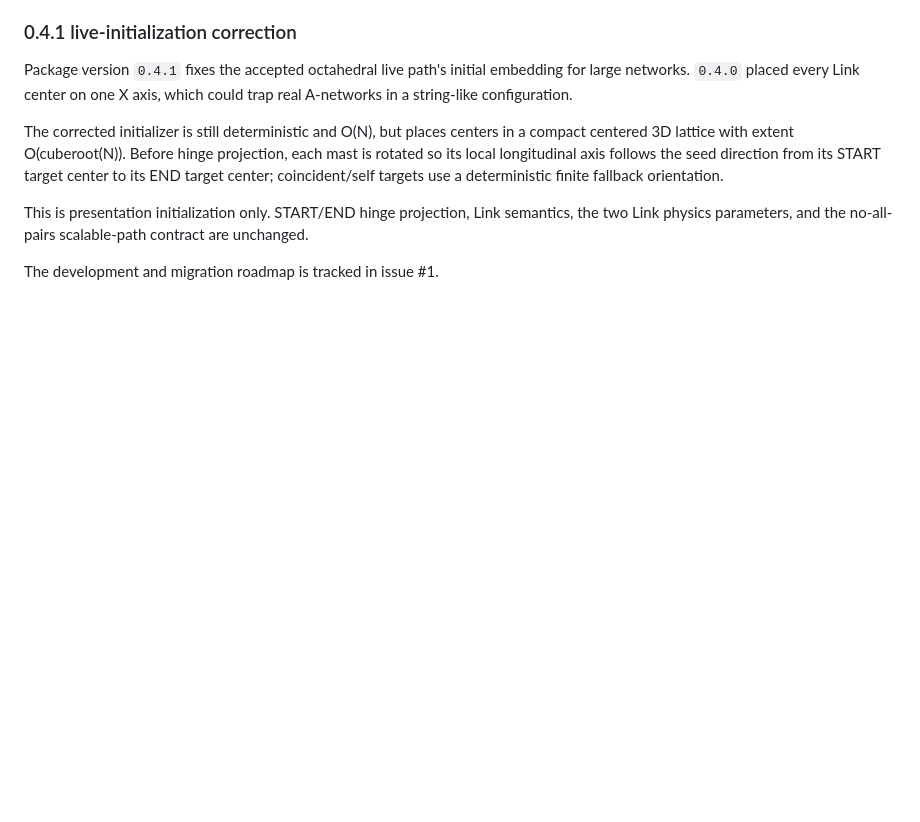
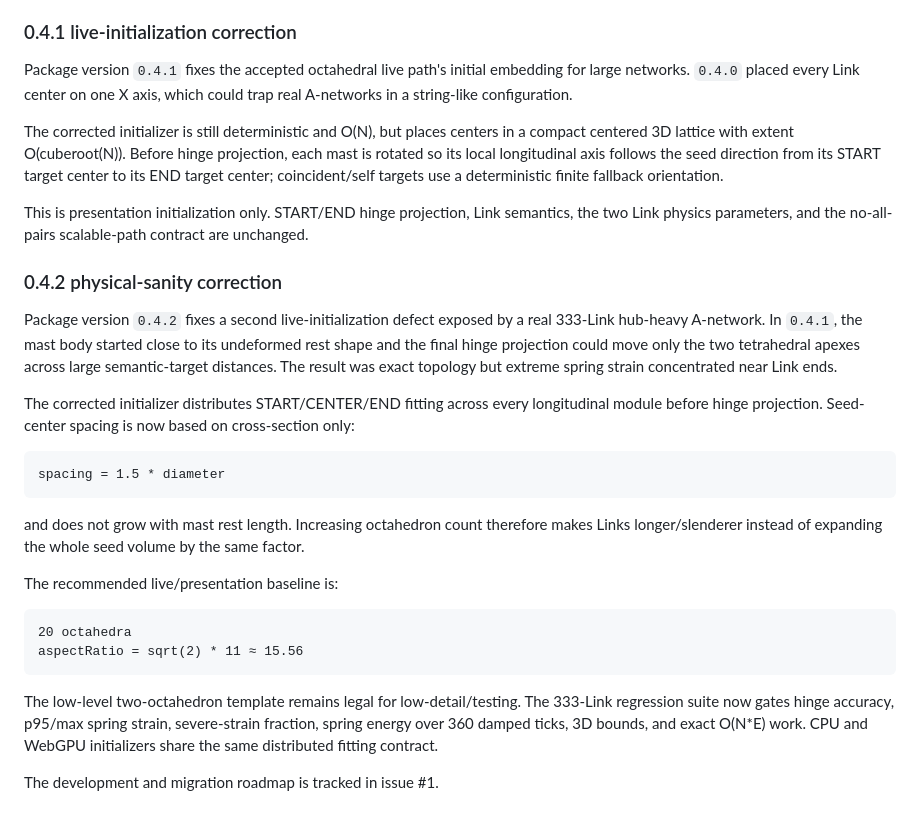
Before and after one commit to netkeep80/mts_visual, a Markdown page: README.md, the part around the change. GitHub-like rendering; blank space fills up the shorter version.

Commit message:
[M5] Document 0.4.2 physical-sanity fix

````diff
--- a/README.md
+++ b/README.md
@@ -106,4 +106,25 @@ The corrected initializer is still deterministic and O(N), but places centers in
 
 This is presentation initialization only. START/END hinge projection, Link semantics, the two Link physics parameters, and the no-all-pairs scalable-path contract are unchanged.
 
+### 0.4.2 physical-sanity correction
+
+Package version `0.4.2` fixes a second live-initialization defect exposed by a real 333-Link hub-heavy A-network. In `0.4.1`, the mast body started close to its undeformed rest shape and the final hinge projection could move only the two tetrahedral apexes across large semantic-target distances. The result was exact topology but extreme spring strain concentrated near Link ends.
+
+The corrected initializer distributes START/CENTER/END fitting across every longitudinal module before hinge projection. Seed-center spacing is now based on cross-section only:
+
+```text
+spacing = 1.5 * diameter
+```
+
+and does not grow with mast rest length. Increasing octahedron count therefore makes Links longer/slenderer instead of expanding the whole seed volume by the same factor.
+
+The recommended live/presentation baseline is:
+
+```text
+20 octahedra
+aspectRatio = sqrt(2) * 11 ≈ 15.56
+```
+
+The low-level two-octahedron template remains legal for low-detail/testing. The 333-Link regression suite now gates hinge accuracy, p95/max spring strain, severe-strain fraction, spring energy over 360 damped ticks, 3D bounds, and exact O(N*E) work. CPU and WebGPU initializers share the same distributed fitting contract.
+
 The development and migration roadmap is tracked in issue #1.
````
